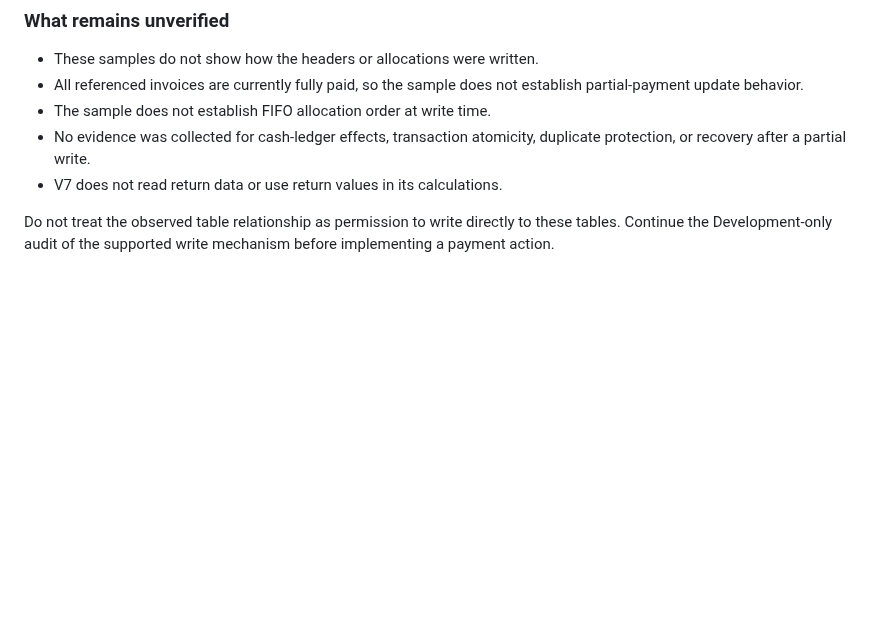
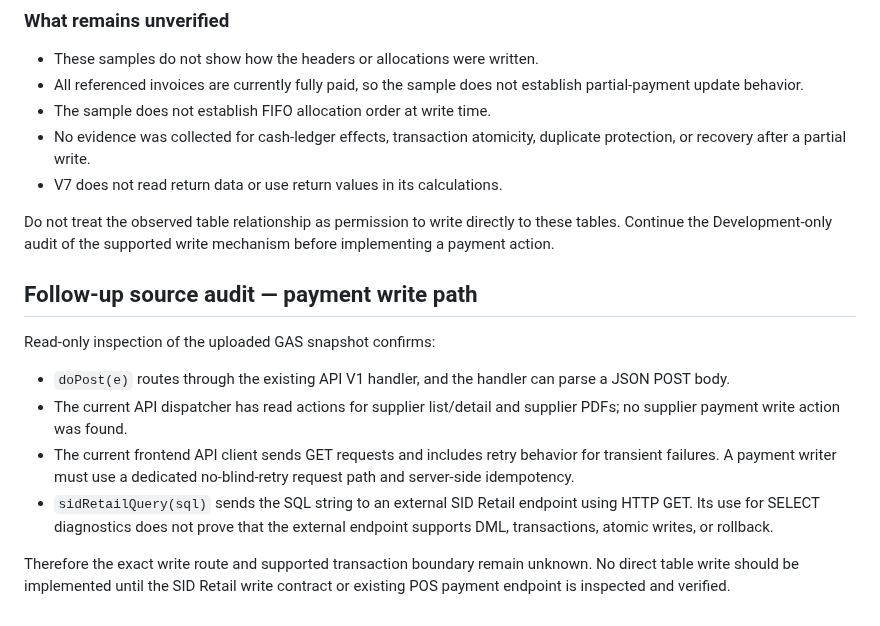
Before and after one commit to klungdingbrag/siddev, a Markdown page: docs/SUPPLIER_PAYMENT_GLOBAL_V1_DIAGNOSTIC_V7.md, the part around the change. Rendered like a GitHub page; blank space fills up the shorter version.

Commit message:
Document payment write-path audit findings

```diff
--- a/docs/SUPPLIER_PAYMENT_GLOBAL_V1_DIAGNOSTIC_V7.md
+++ b/docs/SUPPLIER_PAYMENT_GLOBAL_V1_DIAGNOSTIC_V7.md
@@ -74,3 +74,15 @@ For these samples, `hutang.kode` matches `itemhutang.kode`; `itemhutang.kode_hut
 - V7 does not read return data or use return values in its calculations.
 
 Do not treat the observed table relationship as permission to write directly to these tables. Continue the Development-only audit of the supported write mechanism before implementing a payment action.
+
+
+## Follow-up source audit — payment write path
+
+Read-only inspection of the uploaded GAS snapshot confirms:
+
+- `doPost(e)` routes through the existing API V1 handler, and the handler can parse a JSON POST body.
+- The current API dispatcher has read actions for supplier list/detail and supplier PDFs; no supplier payment write action was found.
+- The current frontend API client sends GET requests and includes retry behavior for transient failures. A payment writer must use a dedicated no-blind-retry request path and server-side idempotency.
+- `sidRetailQuery(sql)` sends the SQL string to an external SID Retail endpoint using HTTP GET. Its use for SELECT diagnostics does not prove that the external endpoint supports DML, transactions, atomic writes, or rollback.
+
+Therefore the exact write route and supported transaction boundary remain unknown. No direct table write should be implemented until the SID Retail write contract or existing POS payment endpoint is inspected and verified.
```
